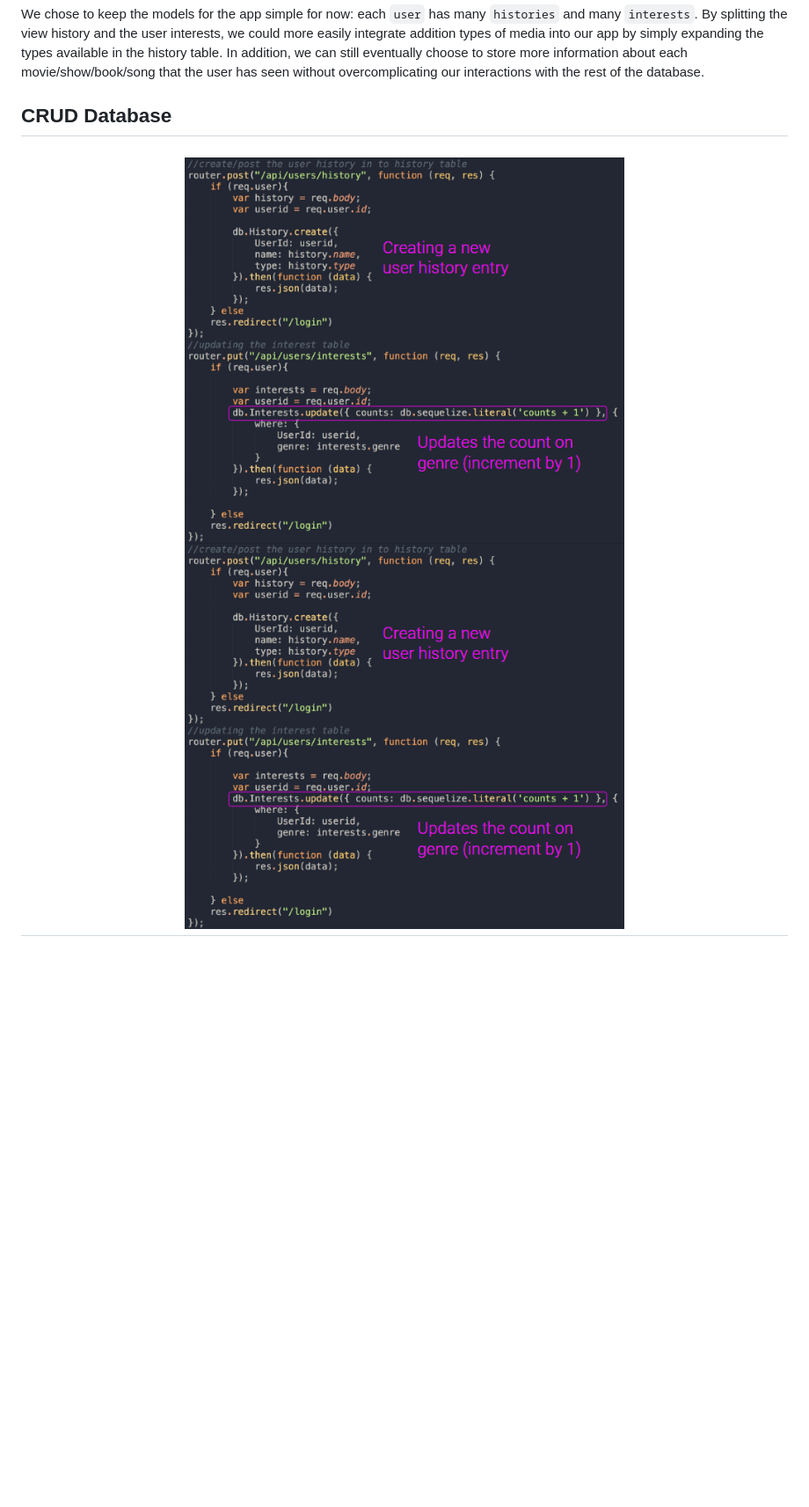
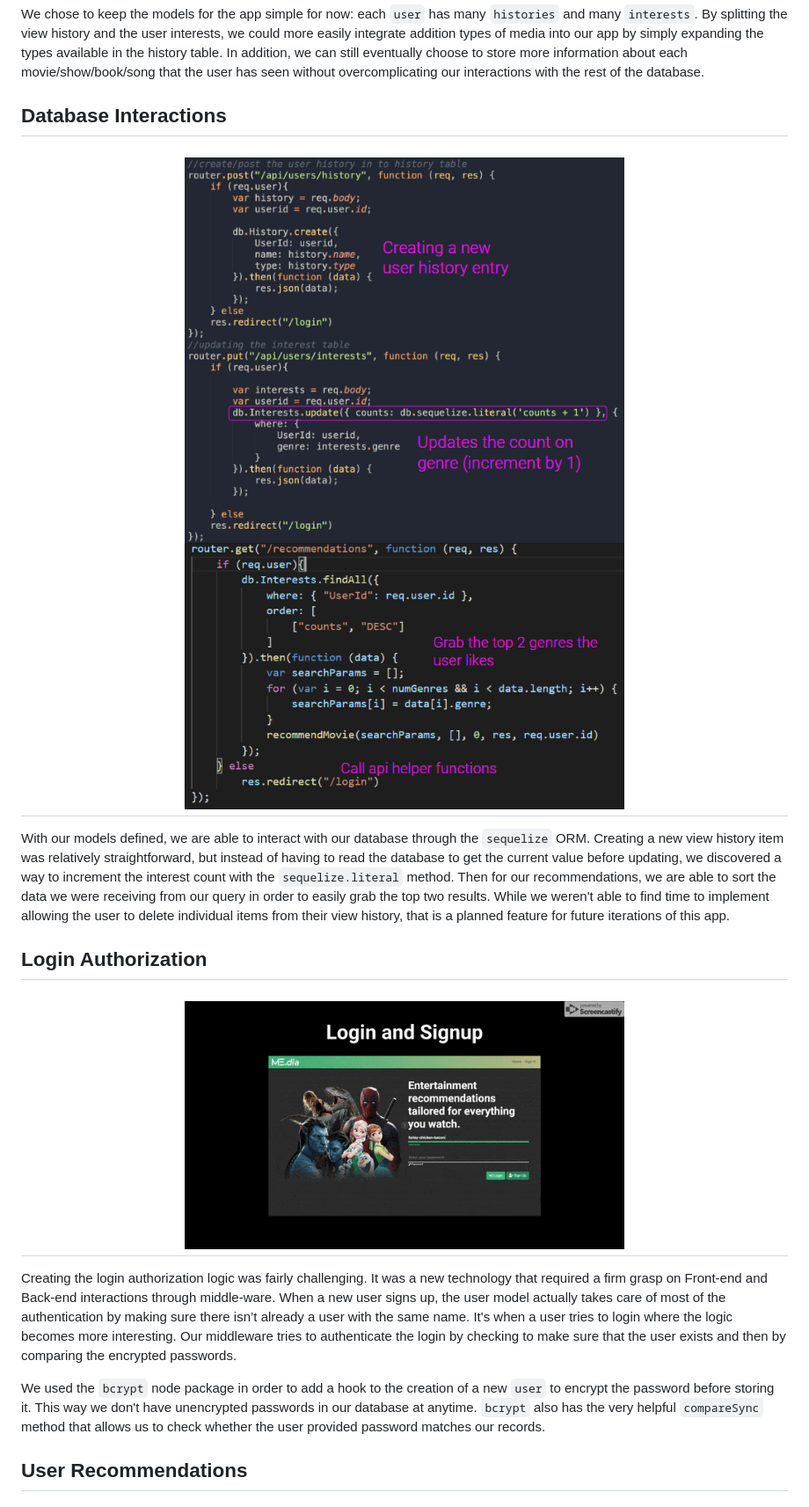
Before and after one commit to robertshaw87/ME-dia, a Markdown page: README.md, the part around the change printed below. Shown: that part at 88% size. GitHub-like rendering; blank space fills up the shorter version.

```diff
--- a/README.md
+++ b/README.md
@@ -55,9 +59,24 @@ Because this was a full stack app, we had to create our own routes for our clien
 
 We chose to keep the models for the app simple for now: each `user` has many `histories` and many `interests`. By splitting the view history and the user interests, we could more easily integrate addition types of media into our app by simply expanding the types available in the history table. In addition, we can still eventually choose to store more information about each movie/show/book/song that the user has seen without overcomplicating our interactions with the rest of the database.
 
-## CRUD Database
+## Database Interactions
 
 <h1 align="center">
-  <img src="public/assets/imgs/readme-C-U.png" alt="Models" width="500">
-  <img src="public/assets/imgs/readme-C-U.png" alt="Models" width="500">
+  <img src="public/assets/imgs/readme-C-U.png" alt="CRUD 1" width="500">
+  <img src="public/assets/imgs/readme-R.png" alt="CRUD 2" width="500">
 </h1>
+
+With our models defined, we are able to interact with our database through the `sequelize` ORM. Creating a new view history item was relatively straightforward, but instead of having to read the database to get the current value before updating, we discovered a way to increment the interest count with the `sequelize.literal` method. Then for our recommendations, we are able to sort the data we were receiving from our query in order to easily grab the top two results. While we weren't able to find time to implement allowing the user to delete individual items from their view history, that is a planned feature for future iterations of this app.
+
+## Login Authorization
+
+<h1 align="center">
+  <img src="public/assets/imgs/readme-login.gif" alt="Login" width="500">
+</h1>
+
+Creating the login authorization logic was fairly challenging. It was a new technology that required a firm grasp on Front-end and Back-end interactions through middle-ware. When a new user signs up, the user model actually takes care of most of the authentication by making sure there isn’t already a user with the same name. It's when a user tries to login where the logic becomes more interesting. Our middleware tries to authenticate the login by checking to make sure that the user exists and then by comparing the encrypted passwords.
+
+We used the `bcrypt` node package in order to add a hook to the creation of a new `user` to encrypt the password before storing it. This way we don't have unencrypted passwords in our database at anytime. `bcrypt` also has the very helpful `compareSync` method that allows us to check whether the user provided password matches our records.
+
+## User Recommendations
+
```
Also changed, not shown: other parts of README.md (+23 -1 lines), public/assets/imgs/readme-api.gif (added), public/assets/imgs/readme-recursion-diagram.png (added), 1 other file.
